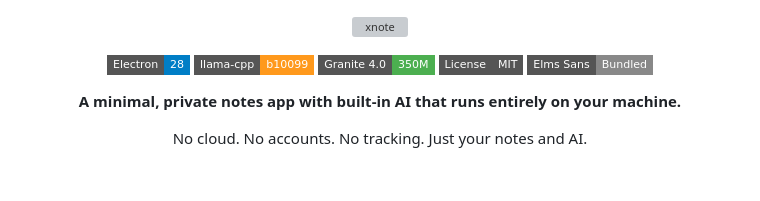
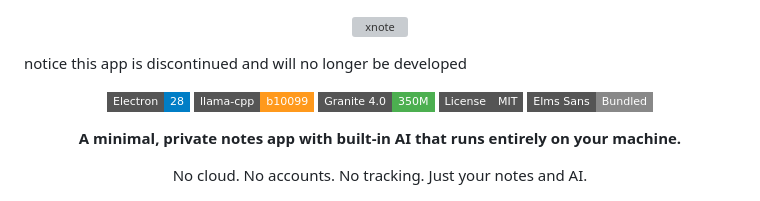
Before and after one commit to rizzwixk/xnote, a Markdown page: README.md, the part around the change. Rendered like a GitHub page; badges without logos; blank space fills up the shorter version; grey boxes are pictures that could not be loaded.

Commit message:
Add notice of app discontinuation
Added notice about app discontinuation.

```diff
--- a/README.md
+++ b/README.md
@@ -1,6 +1,8 @@
 <p align="center">
   <img src="assets/header.svg" alt="xnote" width="100%">
 </p>
+
+notice this app is discontinued and will no longer be developed
 
 <p align="center">
   <img src="https://img.shields.io/badge/Electron-28-blue?style=flat-square&logo=electron&logoColor=white" alt="Electron">
```
